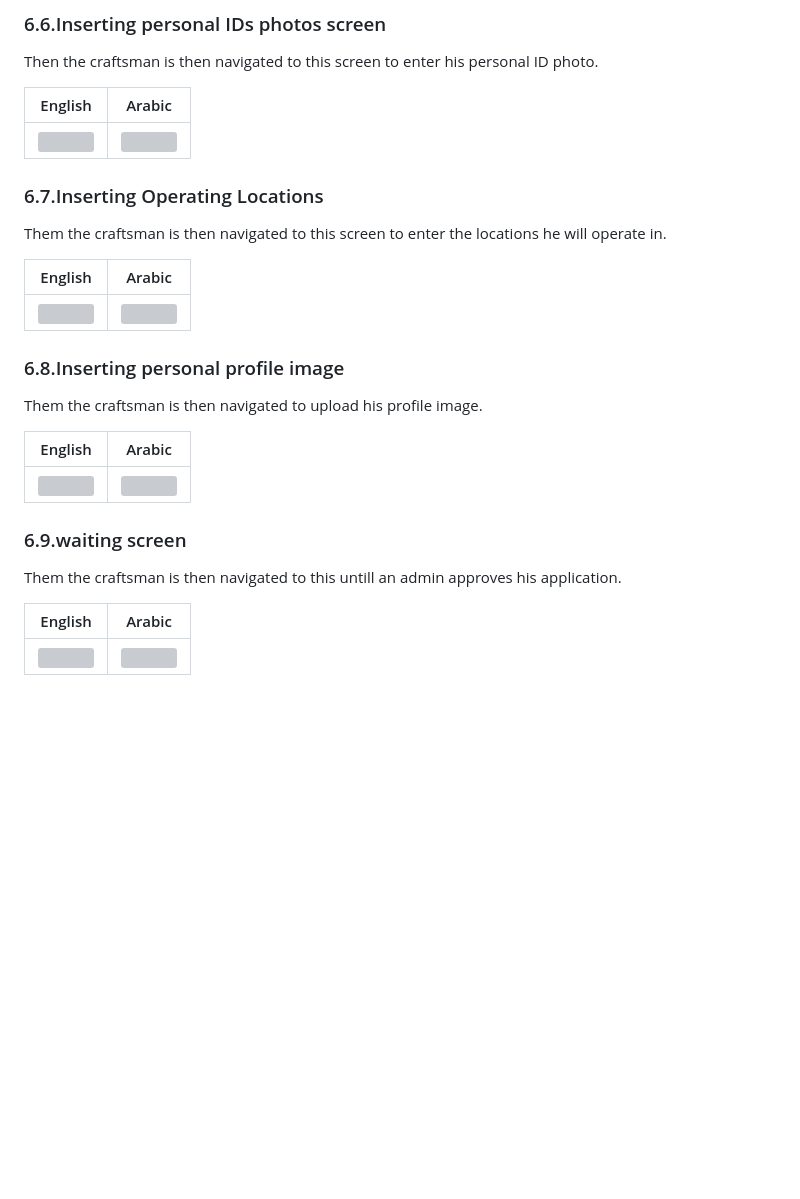
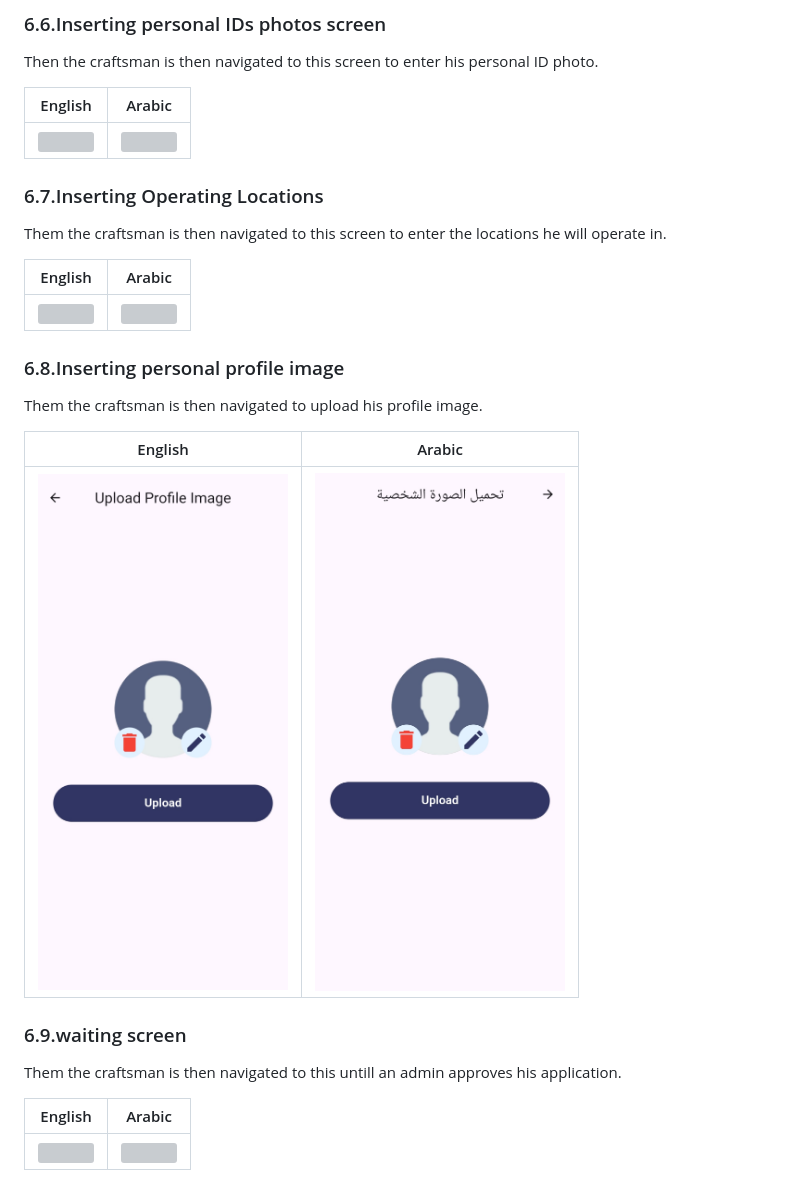
Before and after one commit to MagdKamaldev/fixer-app, a Markdown page: README.md, the part around the change printed below. Drawn GitHub-style; blank space fills up the shorter version; grey boxes are pictures that could not be loaded.

Commit message:
correcting image paths in readme file

```diff
--- a/README.md
+++ b/README.md
@@ -254,7 +254,7 @@ Them the craftsman is then navigated to upload his profile image.
 
 | English | Arabic |
 | ------- | ------ |
-| <img src="assets\docs\upload_profile_en.jpg" height="500" width="250"> | <img src="assets\docs\upload_profile_ar.jpg" height="500" width="250"> |
+| <img src="assets/docs/upload_profile_en.jpg" height="500" width="250"> | <img src="assets/docs/upload_profile_ar.jpg" height="500" width="250"> |
 
 ### 6.9.waiting screen
 
```
Also changed, not shown: other parts of README.md (+5 -5 lines).
